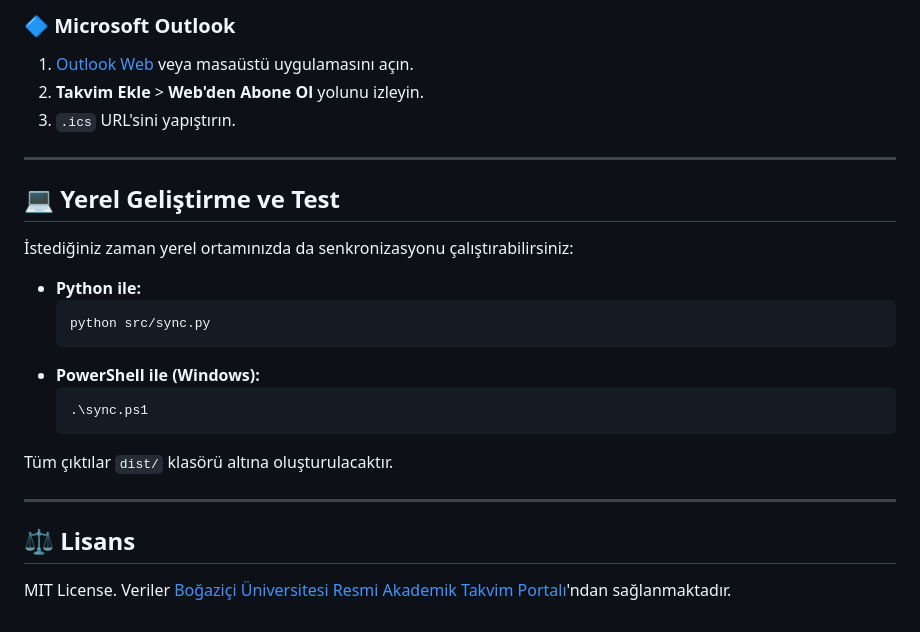
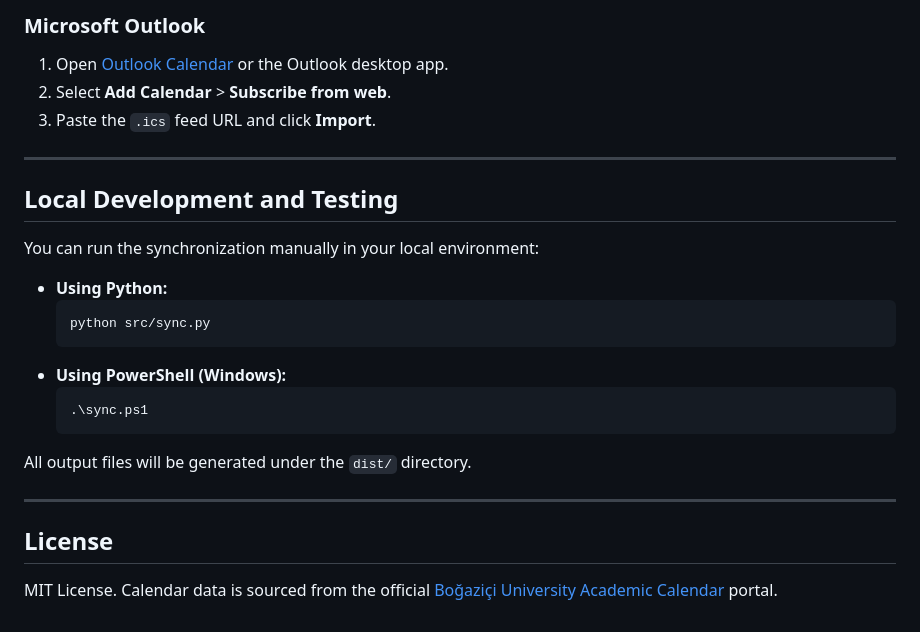
Before and after one commit to thekayrasari/boun-cal-sync, a Markdown page: README.md, the part around one of its changes. GitHub-like rendering.

````diff
--- a/README.md
+++ b/README.md
@@ -64,28 +66,28 @@ Bu akışı **Google Calendar**, **Apple Calendar (iOS / macOS)** veya **Outlook
 
-### 🔷 Microsoft Outlook
-1. [Outlook Web](https://outlook.live.com/calendar/) veya masaüstü uygulamasını açın.
-2. **Takvim Ekle** > **Web'den Abone Ol** yolunu izleyin.
-3. `.ics` URL'sini yapıştırın.
+### Microsoft Outlook
+1. Open [Outlook Calendar](https://outlook.live.com/calendar/) or the Outlook desktop app.
+2. Select **Add Calendar** > **Subscribe from web**.
+3. Paste the `.ics` feed URL and click **Import**.
 
 ---
 
-## 💻 Yerel Geliştirme ve Test
+## Local Development and Testing
 
-İstediğiniz zaman yerel ortamınızda da senkronizasyonu çalıştırabilirsiniz:
+You can run the synchronization manually in your local environment:
 
-- **Python ile:**
+- **Using Python:**
   ```bash
   python src/sync.py
   ```
-- **PowerShell ile (Windows):**
+- **Using PowerShell (Windows):**
   ```powershell
   .\sync.ps1
   ```
 
-Tüm çıktılar `dist/` klasörü altına oluşturulacaktır.
+All output files will be generated under the `dist/` directory.
 
 ---
 
-## ⚖️ Lisans
+## License
 
-MIT License. Veriler [Boğaziçi Üniversitesi Resmi Akademik Takvim Portalı](https://akademiktakvim.bogazici.edu.tr/)'ndan sağlanmaktadır.
+MIT License. Calendar data is sourced from the official [Boğaziçi University Academic Calendar](https://akademiktakvim.bogazici.edu.tr/) portal.
````
Also changed, not shown: other parts of README.md (+45 -43 lines).
